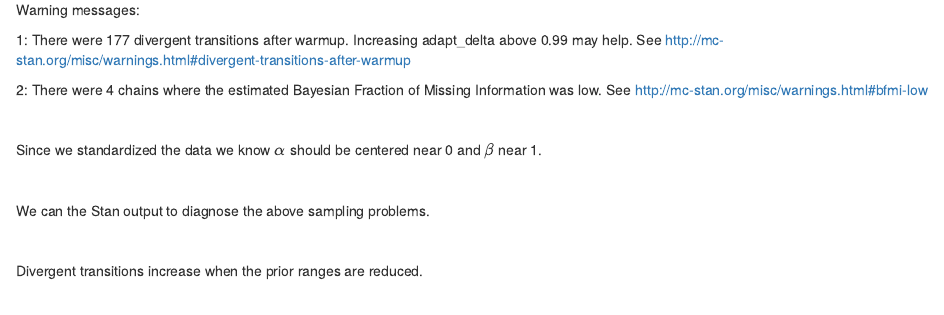
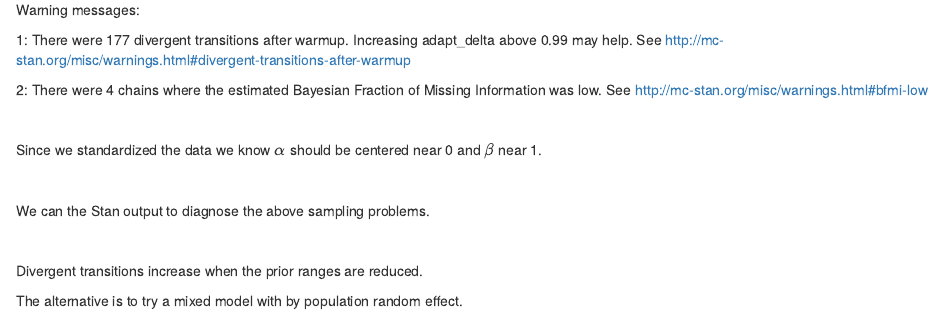
Before and after one commit to sam0per/Littorina_CZ_offspring, an R Markdown document (docs/Littorina_offspring_progress.Rmd): the page in a window 1100 px wide, from 1200 px down. Rendered offline with R 4.5, knitr and Pandoc, with nearby package versions; the code chunks are not run, so their results and figures are left out.

```diff
--- a/docs/Littorina_offspring_progress.Rmd
+++ b/docs/Littorina_offspring_progress.Rmd
@@ -192,3 +192,5 @@
 \
 
 Divergent transitions increase when the prior ranges are reduced.
+
+The alternative is to try a mixed model with by population random effect.
```
Also changed, not shown: 2 other files.
